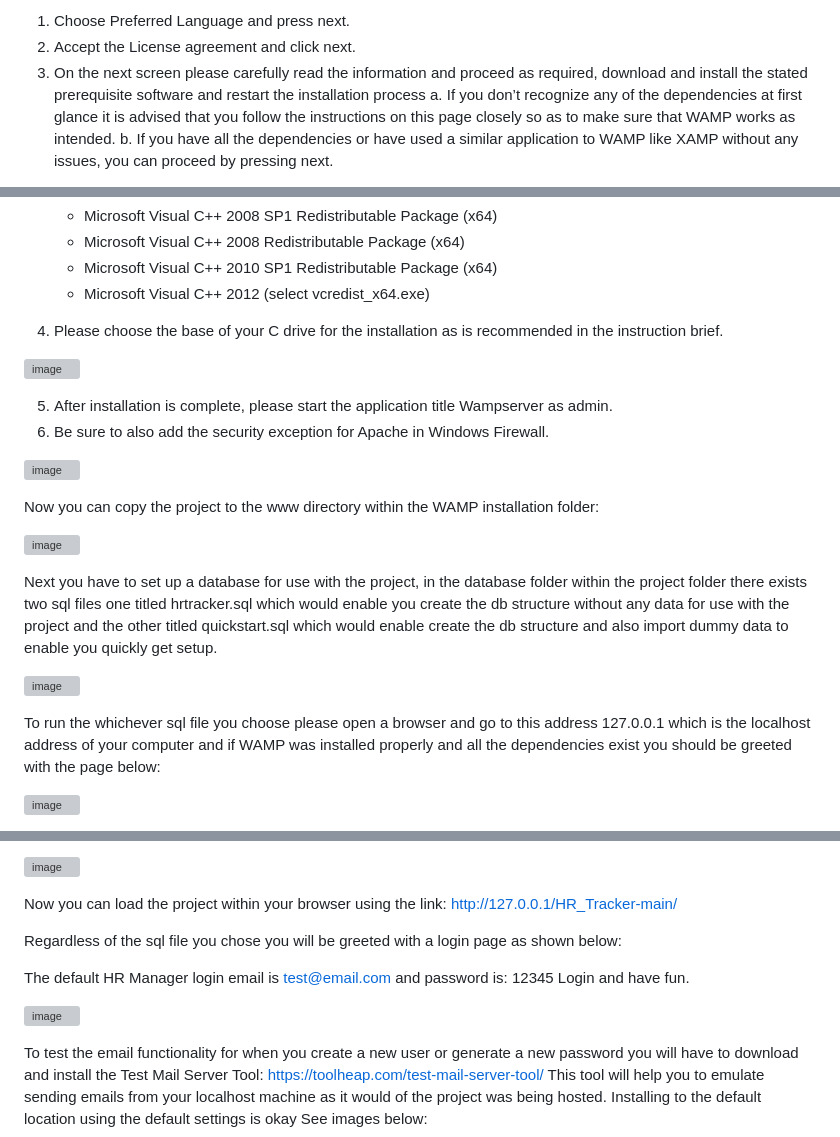
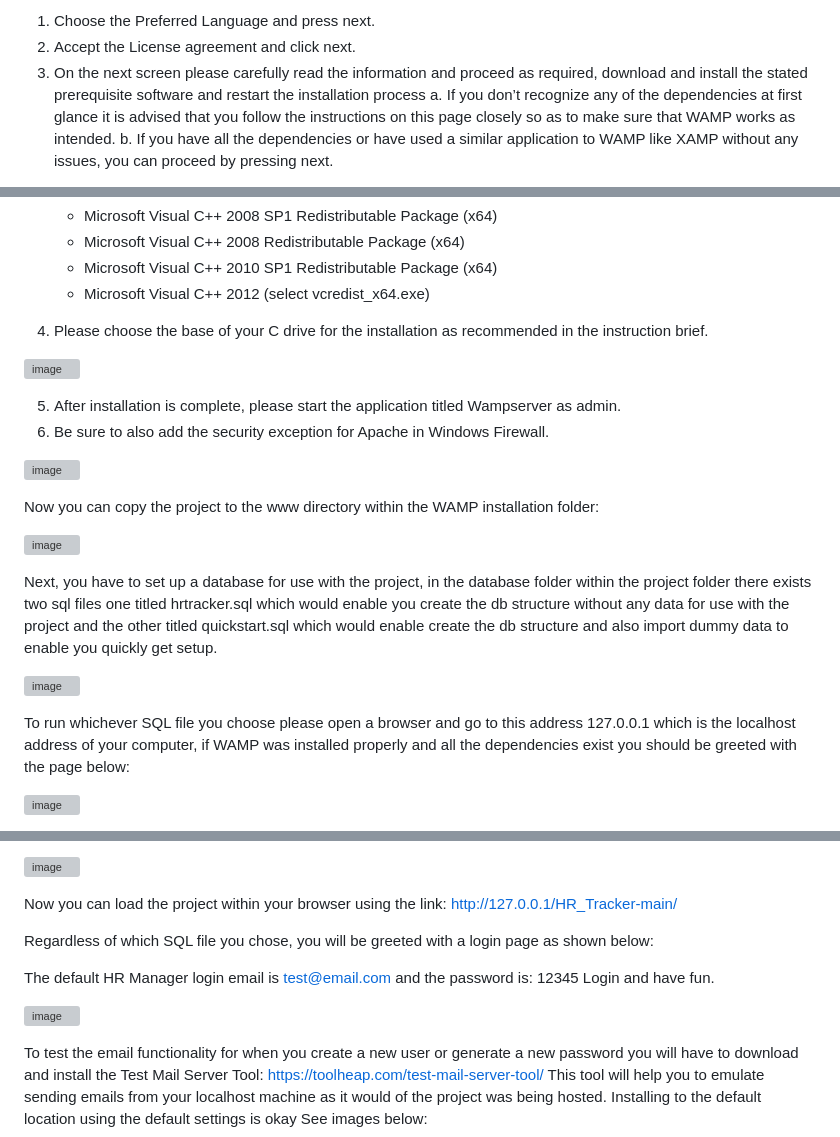
Before and after one commit to keonramses/HR_Tracker, a Markdown page: README.md, 3 parts joined by grey strips. GitHub-like rendering; grey boxes are pictures that could not be loaded.

```diff
--- a/README.md
+++ b/README.md
@@ -68,5 +72,5 @@ After downloading wamp (please choose a version according to your specific syste
 
-1.	Choose Preferred Language and press next.
+1.	Choose the Preferred Language and press next.
 2.	Accept the License agreement and click next.
 3.	On the next screen please carefully read the information and proceed as required, download and install the stated prerequisite software and restart the installation process
 a.	If you don’t recognize any of the dependencies at first glance it is advised that you follow the instructions on this page closely so as to make sure that WAMP works as intended.
@@ -89,7 +93,7 @@ b.	 If you have all the dependencies or have used a similar application to WAMP
    - Microsoft Visual C++ 2010 SP1 Redistributable Package (x64)
    - Microsoft Visual C++ 2012 (select vcredist_x64.exe)
 
-4.	Please choose the base of your C drive for the installation as is recommended in the instruction brief.
+4.	Please choose the base of your C drive for the installation as recommended in the instruction brief.
 
 ![image](https://user-images.githubusercontent.com/52069413/172273656-cb51c3b7-f566-4902-aefe-12faca6f5923.png)
 
@@ -108,7 +112,7 @@ b.	 If you have all the dependencies or have used a similar application to WAMP
 
 
 
-5.	After installation is complete, please start the application title Wampserver as admin.
+5.	After installation is complete, please start the application titled Wampserver as admin.
 6.	Be sure to also add the security exception for Apache in Windows Firewall.
 
 ![image](https://user-images.githubusercontent.com/52069413/172273717-9c05a8fc-f5c5-4d4e-8ad9-db2ec1e0f560.png)
@@ -131,7 +135,7 @@ Now you can copy the project to the www directory within the WAMP installation f
 
 
 
-Next you have to set up a database for use with the project, in the database folder within the project folder there exists two sql files one titled hrtracker.sql which would enable you create the db structure without any data for use with the project and the other titled quickstart.sql which would enable create the db structure and also import dummy data to enable you quickly get setup.
+Next, you have to set up a database for use with the project, in the database folder within the project folder there exists two sql files one titled hrtracker.sql which would enable you create the db structure without any data for use with the project and the other titled quickstart.sql which would enable create the db structure and also import dummy data to enable you quickly get setup.
 
 ![image](https://user-images.githubusercontent.com/52069413/172273812-adc13353-d3dc-438f-a41a-70e4302b2ae7.png)
 
@@ -152,7 +156,7 @@ Next you have to set up a database for use with the project, in the database fol
 
 
 
-To run the whichever sql file you choose please open a browser and go to this address 127.0.0.1 which is the localhost address of your computer and if WAMP was installed properly and all the dependencies exist you should be greeted with the page below:
+To run whichever SQL file you choose please open a browser and go to this address 127.0.0.1 which is the localhost address of your computer, if WAMP was installed properly and all the dependencies exist you should be greeted with the page below:
 
 ![image](https://user-images.githubusercontent.com/52069413/172273830-8c87c952-08a6-495b-b501-fccd025ac380.png)
 
@@ -187,8 +191,8 @@ Once you are logged in please use the import option as shown in the image below
 
 Now you can load the project within your browser using the link: http://127.0.0.1/HR_Tracker-main/
 
-Regardless of the sql file you chose you will be greeted with a login page as shown below:
+Regardless of which SQL file you chose, you will be greeted with a login page as shown below:
 
-The default HR Manager login email is test@email.com and password is: 12345
+The default HR Manager login email is test@email.com and the password is: 12345
 Login and have fun.
 
```
Also changed, not shown: other parts of README.md (+30 -25 lines).
